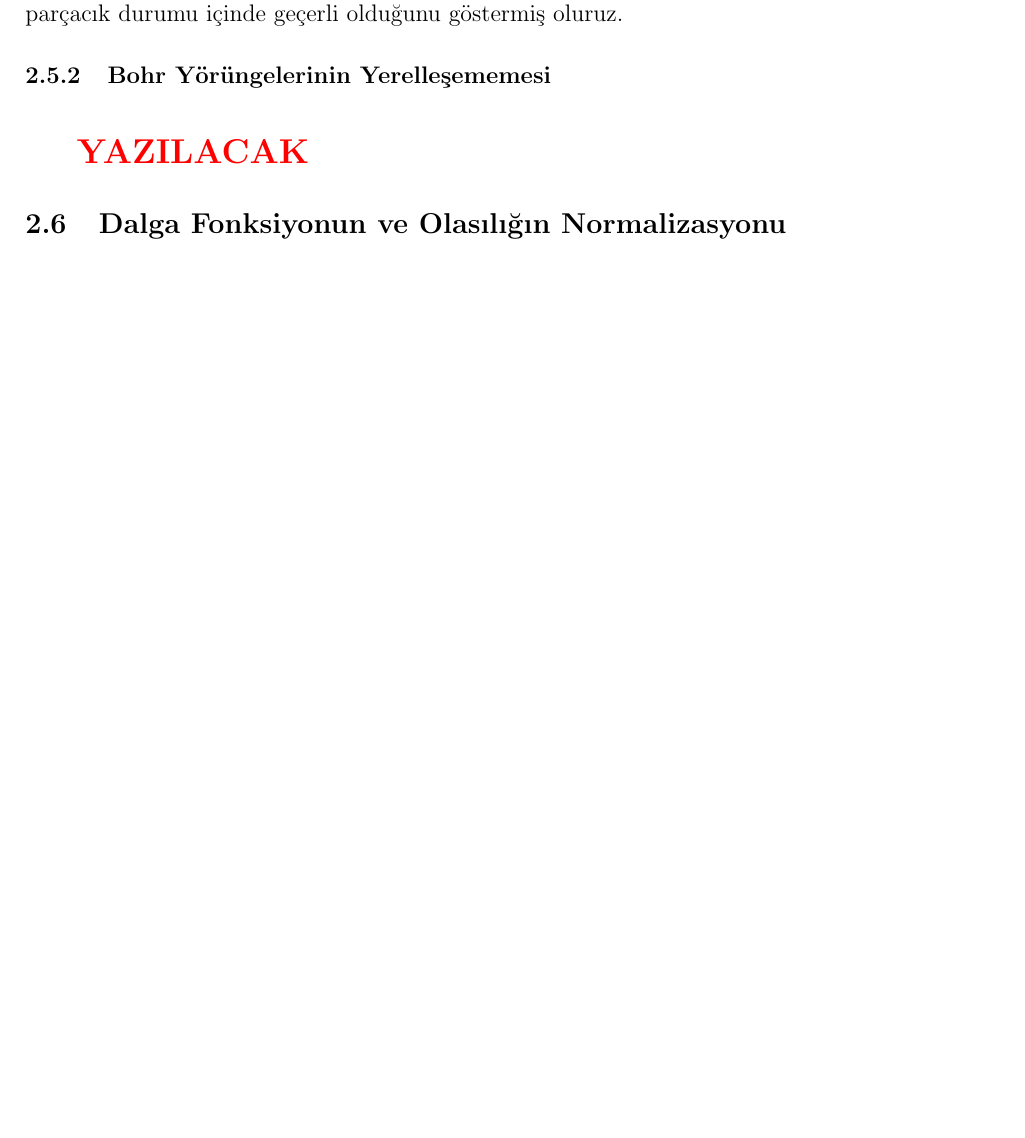
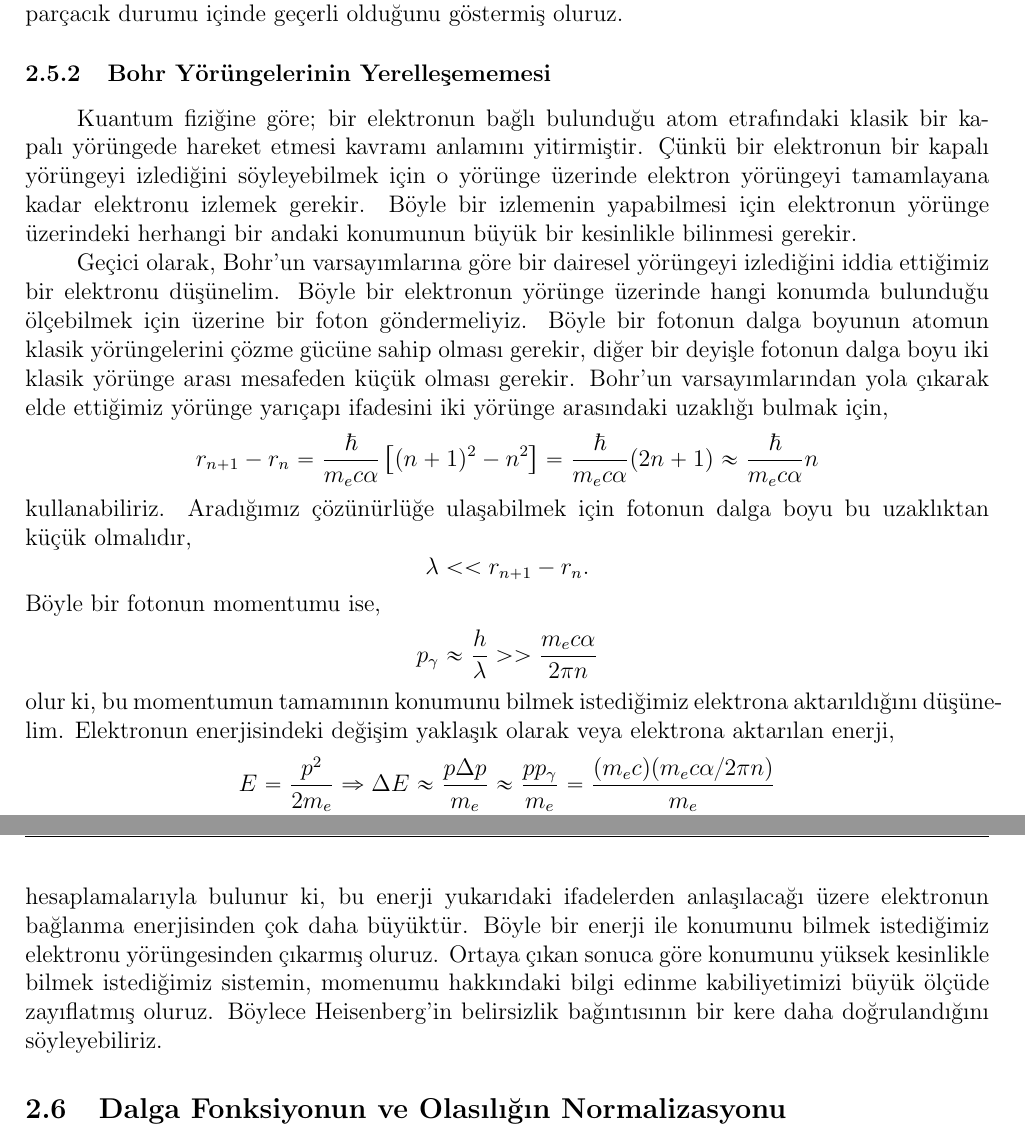
Before and after one commit to mkarakoc/Kuantum_Fizigi, a LaTeX document (dersnotlari/02nciBolum.tex): part of page 12 of 18 before the commit and two parts of pages 12 and 13 of 19 after it, the two joined at a grey line, cut so that both start at the same text, the shorter picture padded with empty space. Compiled offline with pdfLaTeX.

Commit message:
2.bölüm tamam

```diff
--- a/dersnotlari/02nciBolum.tex
+++ b/dersnotlari/02nciBolum.tex
@@ -497,10 +497,35 @@ olur. Böylece foton demetini elektromanyetik dalga olarak incelediğimiz durumd
 
 
 \subsubsection{Bohr Yörüngelerinin Yerelleşememesi}
-\YAZILACAK
+%%
+Kuantum fiziğine göre; bir elektronun bağlı bulunduğu atom etrafındaki klasik bir kapalı yörüngede hareket etmesi kavramı anlamını yitirmiştir. Çünkü bir elektronun bir kapalı yörüngeyi izlediğini söyleyebilmek için o yörünge üzerinde elektron yörüngeyi tamamlayana kadar elektronu izlemek gerekir. Böyle bir izlemenin yapabilmesi için elektronun yörünge üzerindeki herhangi bir andaki konumunun büyük bir kesinlikle bilinmesi gerekir.
 
-
-
+Geçici olarak, Bohr'un varsayımlarına göre bir dairesel yörüngeyi izlediğini iddia ettiğimiz bir elektronu düşünelim. Böyle bir elektronun yörünge üzerinde hangi konumda bulunduğu ölçebilmek için üzerine bir foton göndermeliyiz. Böyle bir fotonun dalga boyunun atomun klasik yörüngelerini çözme gücüne sahip olması gerekir, diğer bir deyişle fotonun dalga boyu iki klasik yörünge arası mesafeden küçük olması gerekir. Bohr'un varsayımlarından yola çıkarak elde ettiğimiz yörünge yarıçapı ifadesini iki yörünge arasındaki uzaklığı bulmak için,
+%%
+\begin{equation*}
+r _ { n + 1 } - r _ { n } = \frac { \hbar } { m _ { e } c \alpha } \left[ ( n + 1 ) ^ { 2 } - n ^ { 2 } \right] = \frac { \hbar } { m _ { e } c \alpha } (2n+1) \approx \frac { \hbar } { m _ { e } c \alpha } n
+\end{equation*}
+%%
+kullanabiliriz. Aradığımız çözünürlüğe ulaşabilmek için fotonun dalga boyu bu uzaklıktan küçük olmalıdır,
+%%
+\begin{equation*}
+\lambda << r _ { n + 1 } - r _ { n }.
+\end{equation*}
+%%
+Böyle bir fotonun momentumu ise,
+%%
+\begin{equation*}
+p_{ \gamma } \approx \frac { h } { \lambda } >> \frac { m _ { e } c \alpha } { 2\pi n }
+\end{equation*}
+%%
+olur ki, bu momentumun tamamının konumunu bilmek istediğimiz elektrona aktarıldığını düşünelim. Elektronun enerjisindeki değişim yaklaşık olarak veya elektrona aktarılan enerji,
+%%
+\begin{align*}
+E = \frac{p^2}{2m_e} \Rightarrow \Delta E &\approx \frac { p \Delta p } { m _ { e } } \approx \frac { p p _ { \gamma } } { m _ { e } } = \frac{(m_e c) (m_e c \alpha/2\pi n)}{m_e}\\
+&\approx \frac { m_e c^2 \alpha} { 2\pi n } >> \frac { m _ { e } ( c \alpha ) ^ { 2 } } { n ^ { 2 } }
+\end{align*}
+%%
+hesaplamalarıyla bulunur ki, bu enerji yukarıdaki ifadelerden anlaşılacağı üzere elektronun bağlanma enerjisinden çok daha büyüktür. Böyle bir enerji ile konumunu bilmek istediğimiz elektronu yörüngesinden çıkarmış oluruz. Ortaya çıkan sonuca göre konumunu yüksek kesinlikle bilmek istediğimiz sistemin, momenumu hakkındaki bilgi edinme kabiliyetimizi büyük ölçüde zayıflatmış oluruz. Böylece Heisenberg'in belirsizlik bağıntısının bir kere daha doğrulandığını söyleyebiliriz.
 
 \subsection{Dalga Fonksiyonun ve Olasılığın Normalizasyonu}
 
```
Also changed, not shown: dersnotlari/02nciBolum.pdf.
